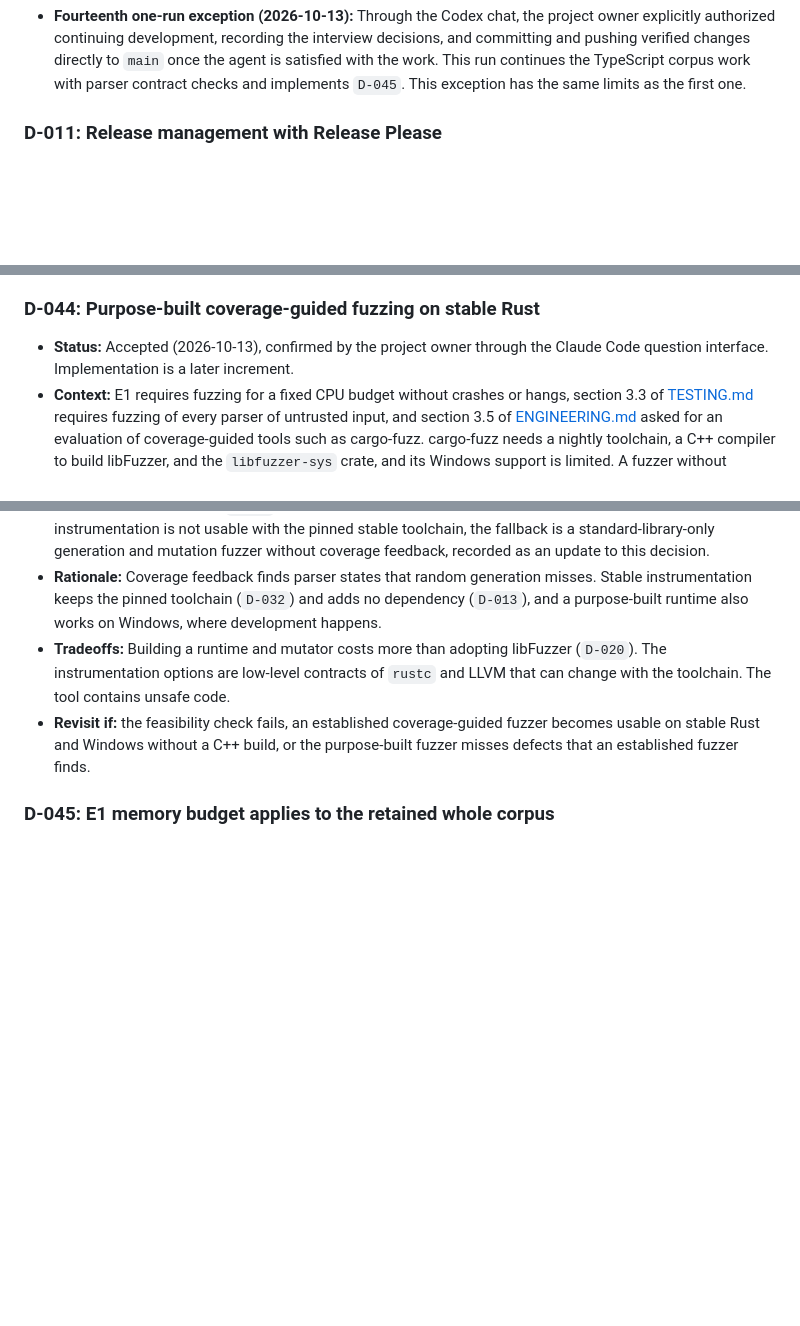
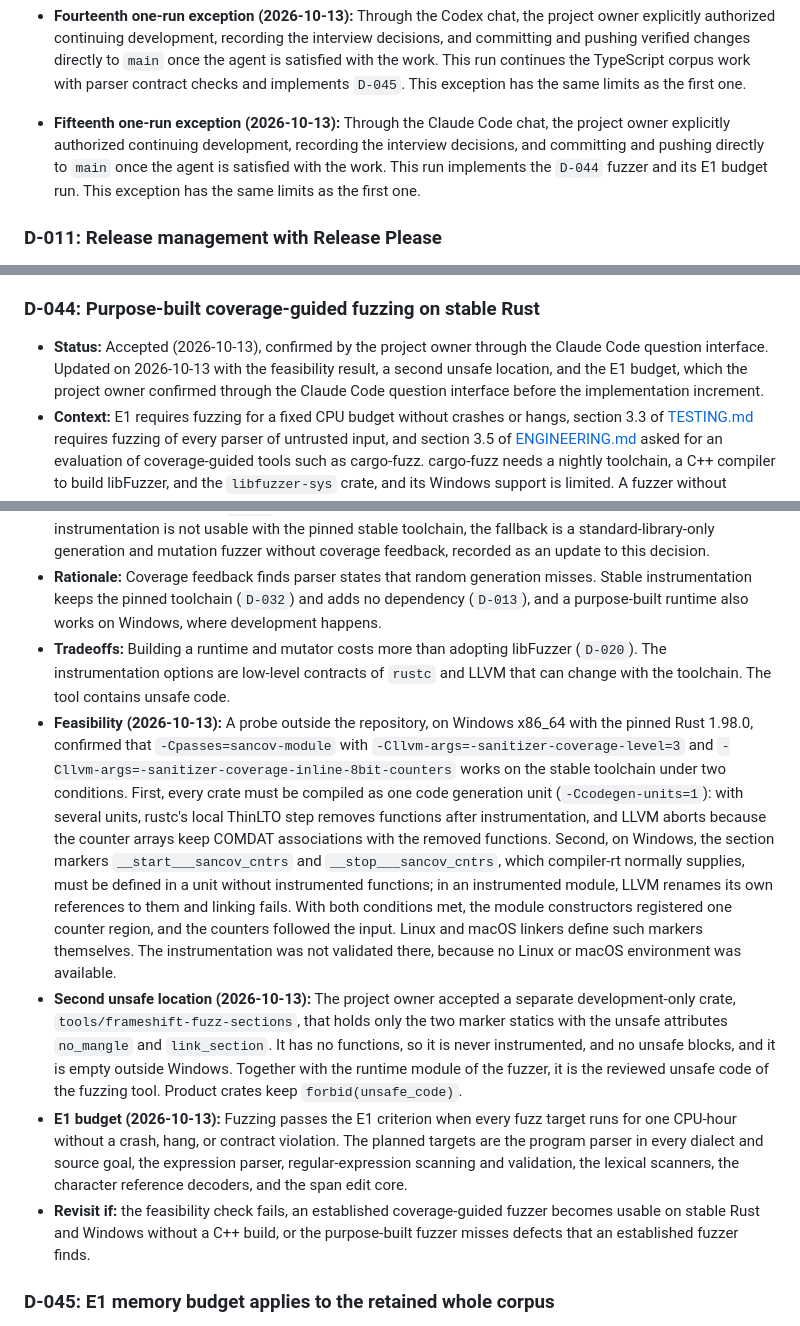
Before and after one commit to eiserv/frameshift, a Markdown page: docs/DECISIONS.md, 3 parts joined by grey strips. Rendered like a GitHub page; blank space fills up the shorter version.

Commit message:
docs(decisions): record the fuzzing feasibility result, marker crate, and E1 budget
The stable SanitizerCoverage probe works on Windows with one code
generation unit per crate and section markers in a crate without
functions. The project owner accepted that crate as a second unsafe
location and set the E1 fuzzing budget to one CPU-hour per target.

Co-Authored-By: Claude Opus 5.5 <noreply@anthropic.com>

```diff
--- a/docs/DECISIONS.md
+++ b/docs/DECISIONS.md
@@ -147,6 +147,8 @@ Statuses change through an edit to this file under the integration workflow in D
 - **Thirteenth one-run exception (2026-10-13):** Through the Claude Code chat, the project owner explicitly authorized committing and pushing directly to `main` for the `D-043` increment, the `D-044` decision, and their documentation, once the agent is satisfied with the work. This exception has the same limits as the first one.
 
 - **Fourteenth one-run exception (2026-10-13):** Through the Codex chat, the project owner explicitly authorized continuing development, recording the interview decisions, and committing and pushing verified changes directly to `main` once the agent is satisfied with the work. This run continues the TypeScript corpus work with parser contract checks and implements `D-045`. This exception has the same limits as the first one.
+
+- **Fifteenth one-run exception (2026-10-13):** Through the Claude Code chat, the project owner explicitly authorized continuing development, recording the interview decisions, and committing and pushing directly to `main` once the agent is satisfied with the work. This run implements the `D-044` fuzzer and its E1 budget run. This exception has the same limits as the first one.
 
 ### D-011: Release management with Release Please
 
@@ -429,11 +431,14 @@ Statuses change through an edit to this file under the integration workflow in D
 
 ### D-044: Purpose-built coverage-guided fuzzing on stable Rust
 
-- **Status:** Accepted (2026-10-13), confirmed by the project owner through the Claude Code question interface. Implementation is a later increment.
+- **Status:** Accepted (2026-10-13), confirmed by the project owner through the Claude Code question interface. Updated on 2026-10-13 with the feasibility result, a second unsafe location, and the E1 budget, which the project owner confirmed through the Claude Code question interface before the implementation increment.
 - **Context:** E1 requires fuzzing for a fixed CPU budget without crashes or hangs, section 3.3 of [TESTING.md](TESTING.md) requires fuzzing of every parser of untrusted input, and section 3.5 of [ENGINEERING.md](ENGINEERING.md) asked for an evaluation of coverage-guided tools such as cargo-fuzz. cargo-fuzz needs a nightly toolchain, a C++ compiler to build libFuzzer, and the `libfuzzer-sys` crate, and its Windows support is limited. A fuzzer without coverage feedback needs no unsafe code or new tooling but reaches deep parser states less reliably.
 - **Decision:** Build a development-only, coverage-guided fuzzer as a tool in the workspace. Coverage comes from LLVM SanitizerCoverage instrumentation, enabled through code generation options of the pinned stable `rustc` (`-C passes=sancov-module` with `-C llvm-args`) and read by a small purpose-built runtime. Inputs come from a purpose-built mutator seeded with the generated corpora and fictional fixtures. The runtime's callbacks need unsafe code, which is confined to one reviewed module of the tool under the rules of the counting allocator (`D-040`). The first step checks feasibility on the development platforms. If the instrumentation is not usable with the pinned stable toolchain, the fallback is a standard-library-only generation and mutation fuzzer without coverage feedback, recorded as an update to this decision.
 - **Rationale:** Coverage feedback finds parser states that random generation misses. Stable instrumentation keeps the pinned toolchain (`D-032`) and adds no dependency (`D-013`), and a purpose-built runtime also works on Windows, where development happens.
 - **Tradeoffs:** Building a runtime and mutator costs more than adopting libFuzzer (`D-020`). The instrumentation options are low-level contracts of `rustc` and LLVM that can change with the toolchain. The tool contains unsafe code.
+- **Feasibility (2026-10-13):** A probe outside the repository, on Windows x86_64 with the pinned Rust 1.98.0, confirmed that `-Cpasses=sancov-module` with `-Cllvm-args=-sanitizer-coverage-level=3` and `-Cllvm-args=-sanitizer-coverage-inline-8bit-counters` works on the stable toolchain under two conditions. First, every crate must be compiled as one code generation unit (`-Ccodegen-units=1`): with several units, rustc's local ThinLTO step removes functions after instrumentation, and LLVM aborts because the counter arrays keep COMDAT associations with the removed functions. Second, on Windows, the section markers `__start___sancov_cntrs` and `__stop___sancov_cntrs`, which compiler-rt normally supplies, must be defined in a unit without instrumented functions; in an instrumented module, LLVM renames its own references to them and linking fails. With both conditions met, the module constructors registered one counter region, and the counters followed the input. Linux and macOS linkers define such markers themselves. The instrumentation was not validated there, because no Linux or macOS environment was available.
+- **Second unsafe location (2026-10-13):** The project owner accepted a separate development-only crate, `tools/frameshift-fuzz-sections`, that holds only the two marker statics with the unsafe attributes `no_mangle` and `link_section`. It has no functions, so it is never instrumented, and no unsafe blocks, and it is empty outside Windows. Together with the runtime module of the fuzzer, it is the reviewed unsafe code of the fuzzing tool. Product crates keep `forbid(unsafe_code)`.
+- **E1 budget (2026-10-13):** Fuzzing passes the E1 criterion when every fuzz target runs for one CPU-hour without a crash, hang, or contract violation. The planned targets are the program parser in every dialect and source goal, the expression parser, regular-expression scanning and validation, the lexical scanners, the character reference decoders, and the span edit core.
 - **Revisit if:** the feasibility check fails, an established coverage-guided fuzzer becomes usable on stable Rust and Windows without a C++ build, or the purpose-built fuzzer misses defects that an established fuzzer finds.
 
 ### D-045: E1 memory budget applies to the retained whole corpus
```
Also changed, not shown: docs/ENGINEERING.md (+1 -1 lines).
